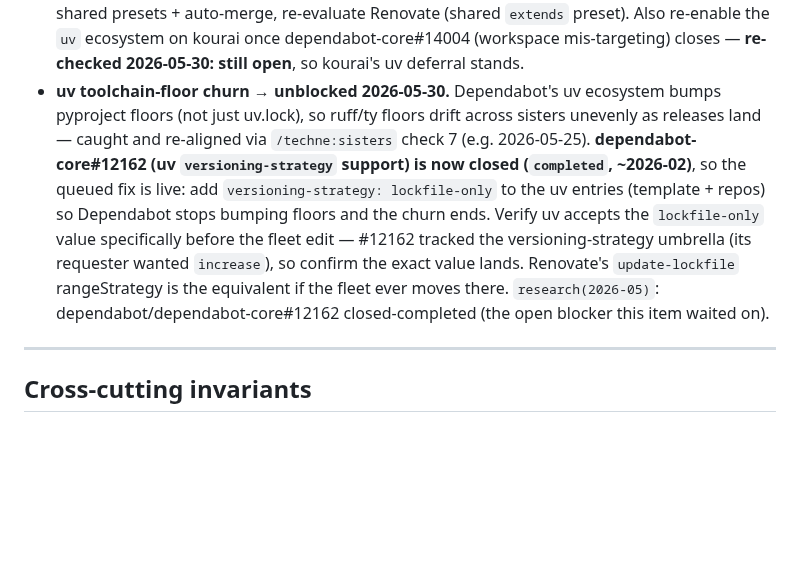
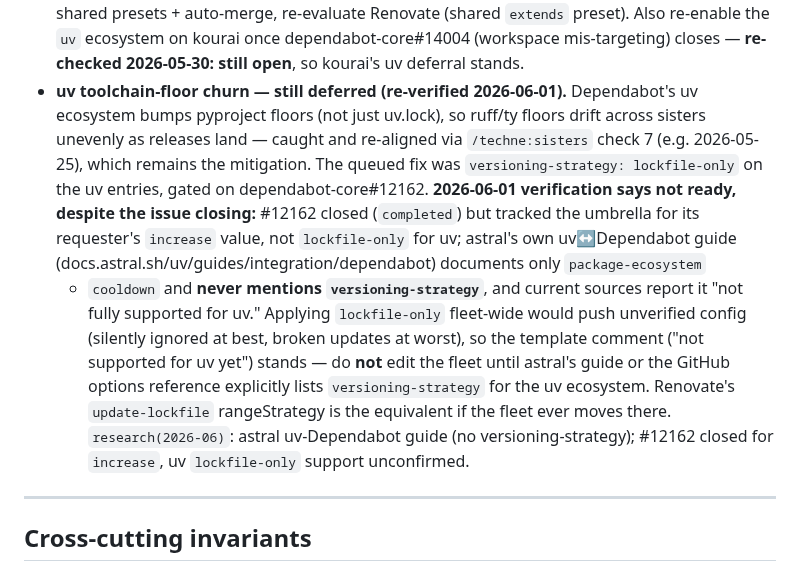
Before and after one commit to ajbarea/techne, a Markdown page: ROADMAP.md, the part around the change. Rendered like a GitHub page; blank space fills up the shorter version.

Commit message:
docs(roadmap): correct uv versioning-strategy note — lockfile-only unconfirmed for uv (#35)
The 2026-05-30 note claimed dependabot-core#12162 closing made the
versioning-strategy: lockfile-only fleet fix live. 2026-06-01 verification:
#12162 closed for its requester's 'increase' value, not lockfile-only for uv;
astral's uv-Dependabot guide never mentions versioning-strategy; current sources
report it not fully supported for uv. The note contradicted techne's own
template comment ('not supported for uv yet'). Corrected to: still deferred,
do not edit the fleet until astral/GitHub docs list versioning-strategy for uv;
/techne:sisters check 7 stays the mitigation.

```diff
--- a/ROADMAP.md
+++ b/ROADMAP.md
@@ -77,18 +77,24 @@ queued for when that drift class recurs.
   Renovate (shared `extends` preset). Also re-enable the `uv` ecosystem
   on kourai once dependabot-core#14004 (workspace mis-targeting) closes —
   **re-checked 2026-05-30: still open**, so kourai's uv deferral stands.
-- **uv toolchain-floor churn → unblocked 2026-05-30.** Dependabot's uv ecosystem
-  bumps pyproject floors (not just uv.lock), so ruff/ty floors drift across
-  sisters unevenly as releases land — caught and re-aligned via `/techne:sisters`
-  check 7 (e.g. 2026-05-25). **dependabot-core#12162 (uv `versioning-strategy`
-  support) is now closed (`completed`, ~2026-02)**, so the queued fix is live: add
-  `versioning-strategy: lockfile-only` to the uv entries (template + repos) so
-  Dependabot stops bumping floors and the churn ends. Verify uv accepts the
-  `lockfile-only` value specifically before the fleet edit — #12162 tracked the
-  versioning-strategy umbrella (its requester wanted `increase`), so confirm the
-  exact value lands. Renovate's `update-lockfile` rangeStrategy is the equivalent
-  if the fleet ever moves there. `research(2026-05)`: dependabot/dependabot-core#12162
-  closed-completed (the open blocker this item waited on).
+- **uv toolchain-floor churn — still deferred (re-verified 2026-06-01).** Dependabot's
+  uv ecosystem bumps pyproject floors (not just uv.lock), so ruff/ty floors drift
+  across sisters unevenly as releases land — caught and re-aligned via
+  `/techne:sisters` check 7 (e.g. 2026-05-25), which remains the mitigation. The
+  queued fix was `versioning-strategy: lockfile-only` on the uv entries, gated on
+  dependabot-core#12162. **2026-06-01 verification says not ready, despite the issue
+  closing:** #12162 closed (`completed`) but tracked the umbrella for its requester's
+  `increase` value, not `lockfile-only` for uv; astral's own uv↔Dependabot guide
+  (docs.astral.sh/uv/guides/integration/dependabot) documents only `package-ecosystem`
+  + `cooldown` and **never mentions `versioning-strategy`**, and current sources report
+  it "not fully supported for uv." Applying `lockfile-only` fleet-wide would push
+  unverified config (silently ignored at best, broken updates at worst), so the
+  template comment ("not supported for uv yet") stands — do **not** edit the fleet
+  until astral's guide or the GitHub options reference explicitly lists
+  `versioning-strategy` for the uv ecosystem. Renovate's `update-lockfile`
+  rangeStrategy is the equivalent if the fleet ever moves there. `research(2026-06)`:
+  astral uv-Dependabot guide (no versioning-strategy); #12162 closed for `increase`,
+  uv `lockfile-only` support unconfirmed.
 
 ---
 
```
